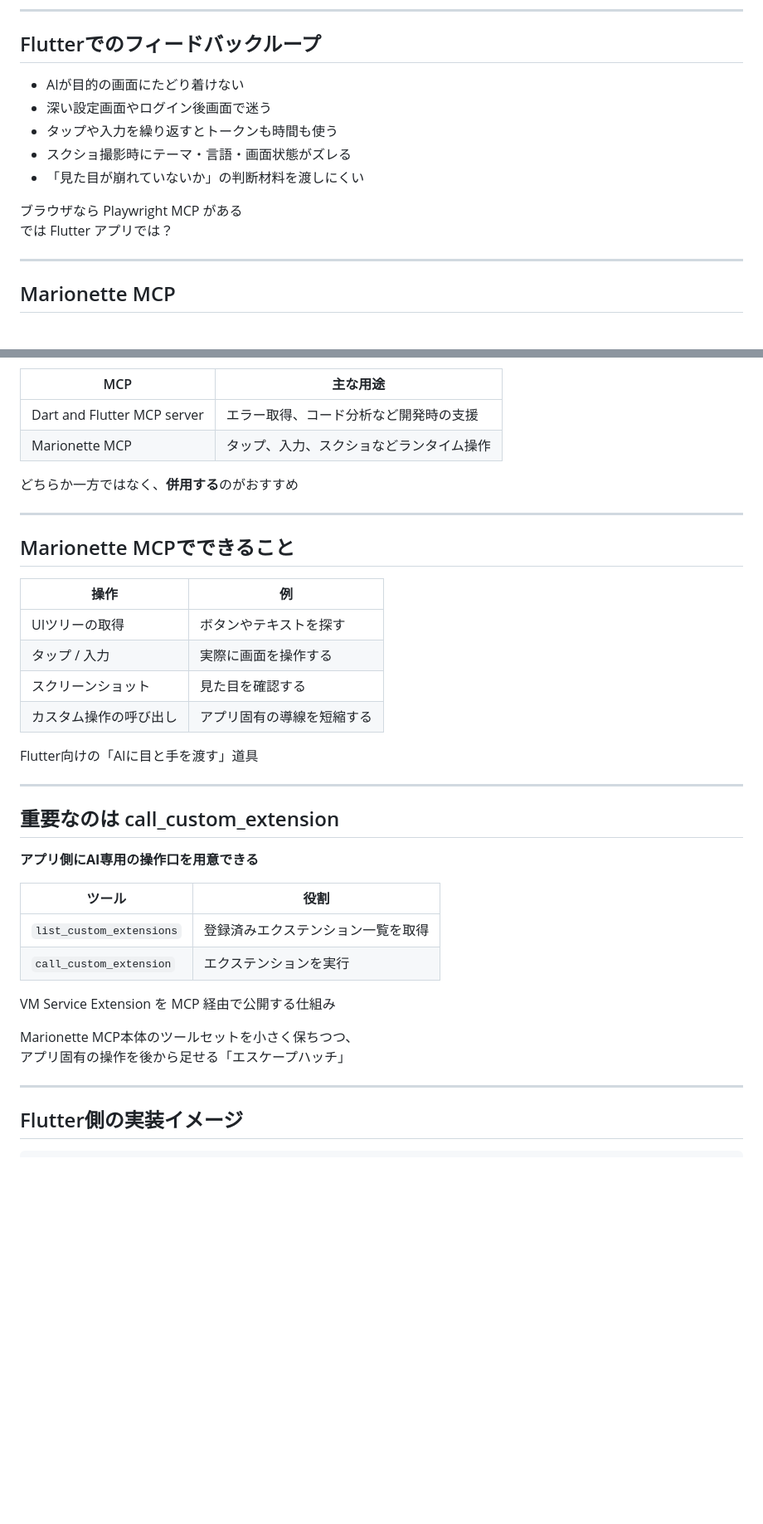
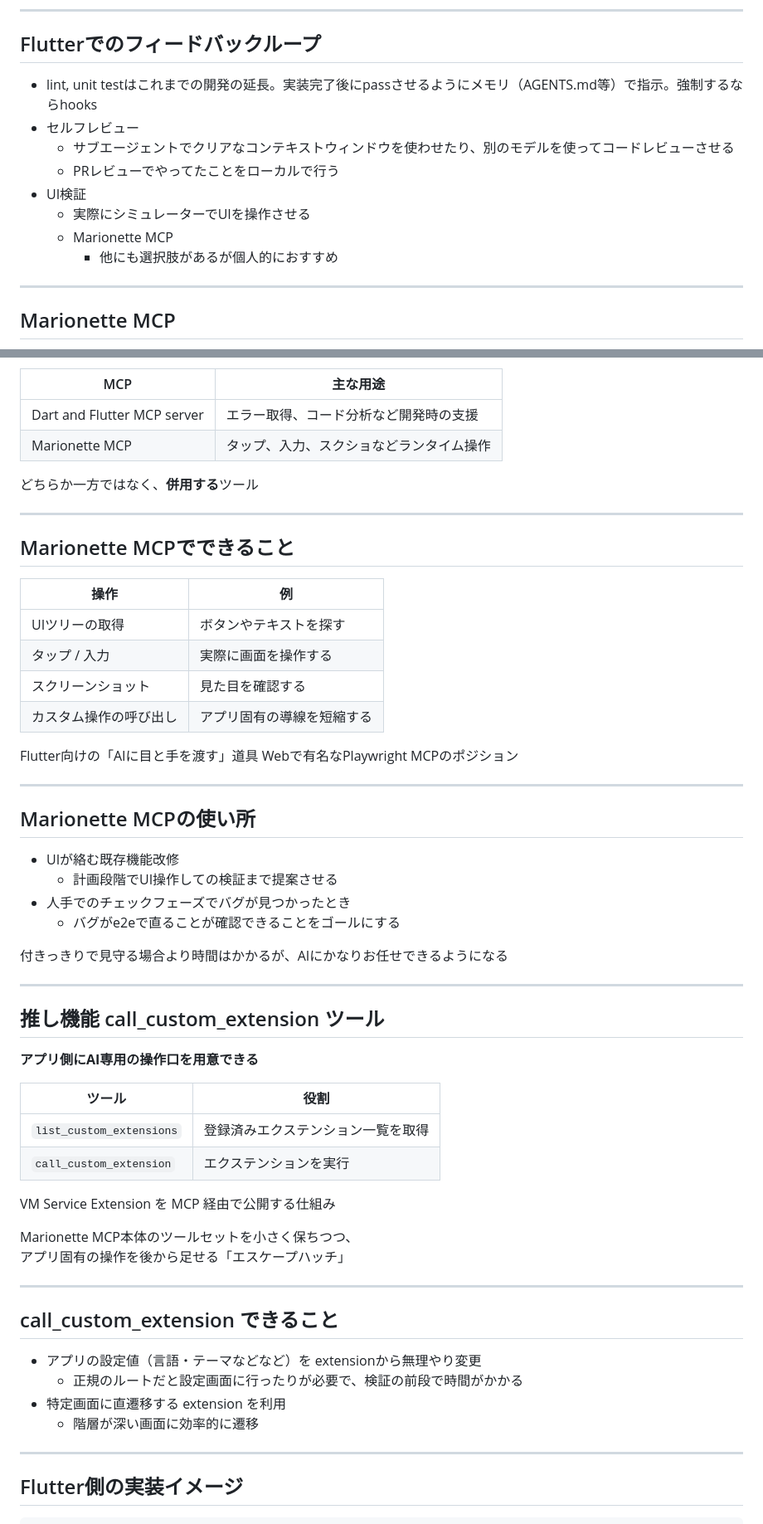
Before and after one commit to K9i-0/marp-slides, a Markdown page: 2026-05-marionette-mcp-susume/slides.md, 2 parts joined by grey strips. Shown at 83% size. Rendered like a GitHub page; blank space fills up the shorter version.

Commit message:
chore: 手直し

```diff
--- a/2026-05-marionette-mcp-susume/slides.md
+++ b/2026-05-marionette-mcp-susume/slides.md
@@ -124,13 +126,13 @@ AIに「実装」だけでなく、**確認して直すところまで任せる*
 
 ## Flutterでのフィードバックループ
 
-- AIが目的の画面にたどり着けない
-- 深い設定画面やログイン後画面で迷う
-- タップや入力を繰り返すとトークンも時間も使う
-- スクショ撮影時にテーマ・言語・画面状態がズレる
-- 「見た目が崩れていないか」の判断材料を渡しにくい
-
-ブラウザなら Playwright MCP がある
-では Flutter アプリでは？
+- lint, unit testはこれまでの開発の延長。実装完了後にpassさせるようにメモリ（AGENTS.md等）で指示。強制するならhooks
+- セルフレビュー
+  - サブエージェントでクリアなコンテキストウィンドウを使わせたり、別のモデルを使ってコードレビューさせる
+  - PRレビューでやってたことをローカルで行う
+- UI検証
+  - 実際にシミュレーターでUIを操作させる
+  - Marionette MCP
+    - 他にも選択肢があるが個人的におすすめ
 
 ---
@@ -148,7 +148,7 @@ https://pub.dev/packages/marionette_mcp
 | Dart and Flutter MCP server | エラー取得、コード分析など開発時の支援   |
 | Marionette MCP              | タップ、入力、スクショなどランタイム操作 |
 
-どちらか一方ではなく、**併用する**のがおすすめ
+どちらか一方ではなく、**併用する**ツール
 
 ---
 
@@ -162,10 +162,22 @@ https://pub.dev/packages/marionette_mcp
 | カスタム操作の呼び出し | アプリ固有の導線を短縮する |
 
 Flutter向けの「AIに目と手を渡す」道具
+Webで有名なPlaywright MCPのポジション
 
 ---
 
-## 重要なのは call_custom_extension
+## Marionette MCPの使い所
+
+- UIが絡む既存機能改修
+  - 計画段階でUI操作しての検証まで提案させる
+- 人手でのチェックフェーズでバグが見つかったとき
+  - バグがe2eで直ることが確認できることをゴールにする
+
+付きっきりで見守る場合より時間はかかるが、AIにかなりお任せできるようになる
+
+---
+
+## 推し機能 call_custom_extension ツール
 
 **アプリ側にAI専用の操作口を用意できる**
 
@@ -178,6 +190,15 @@ VM Service Extension を MCP 経由で公開する仕組み
 
 Marionette MCP本体のツールセットを小さく保ちつつ、
 アプリ固有の操作を後から足せる「エスケープハッチ」
+
+---
+
+## call_custom_extension できること
+
+- アプリの設定値（言語・テーマなどなど）を extensionから無理やり変更
+  - 正規のルートだと設定画面に行ったりが必要で、検証の前段で時間がかかる
+- 特定画面に直遷移する extension を利用
+  - 階層が深い画面に効率的に遷移
 
 ---
 
```
Also changed, not shown: other parts of 2026-05-marionette-mcp-susume/slides.md (+8 -12 lines).
